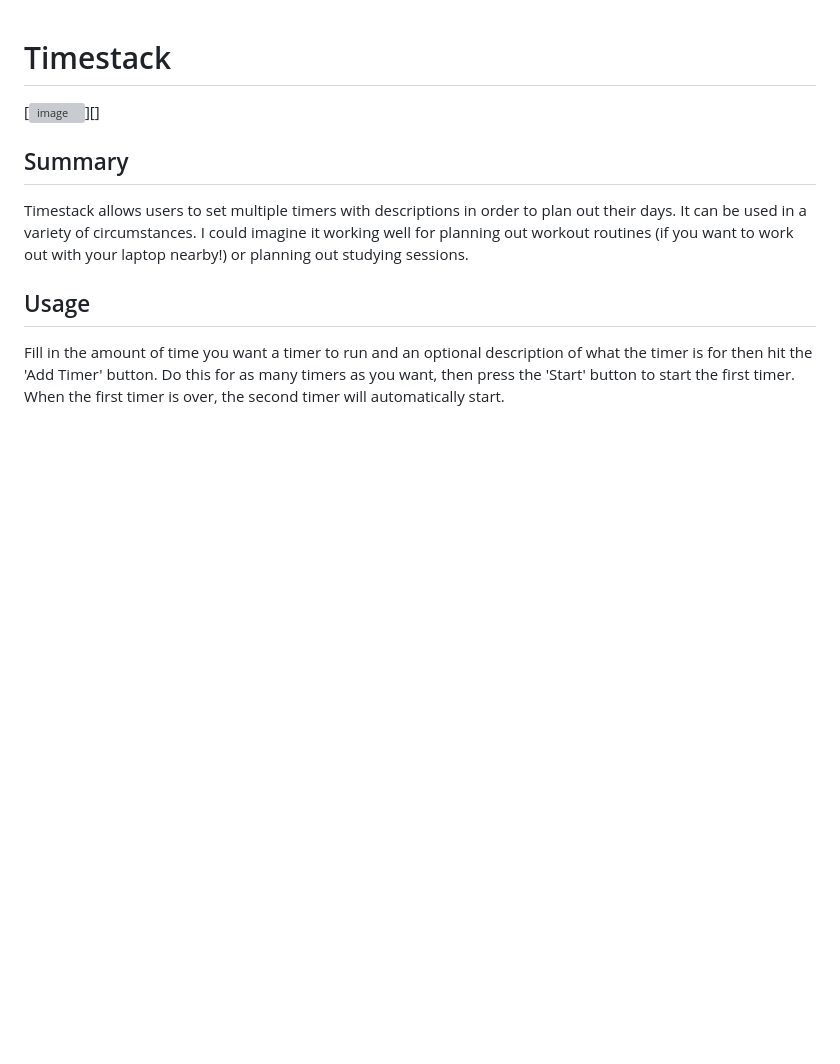
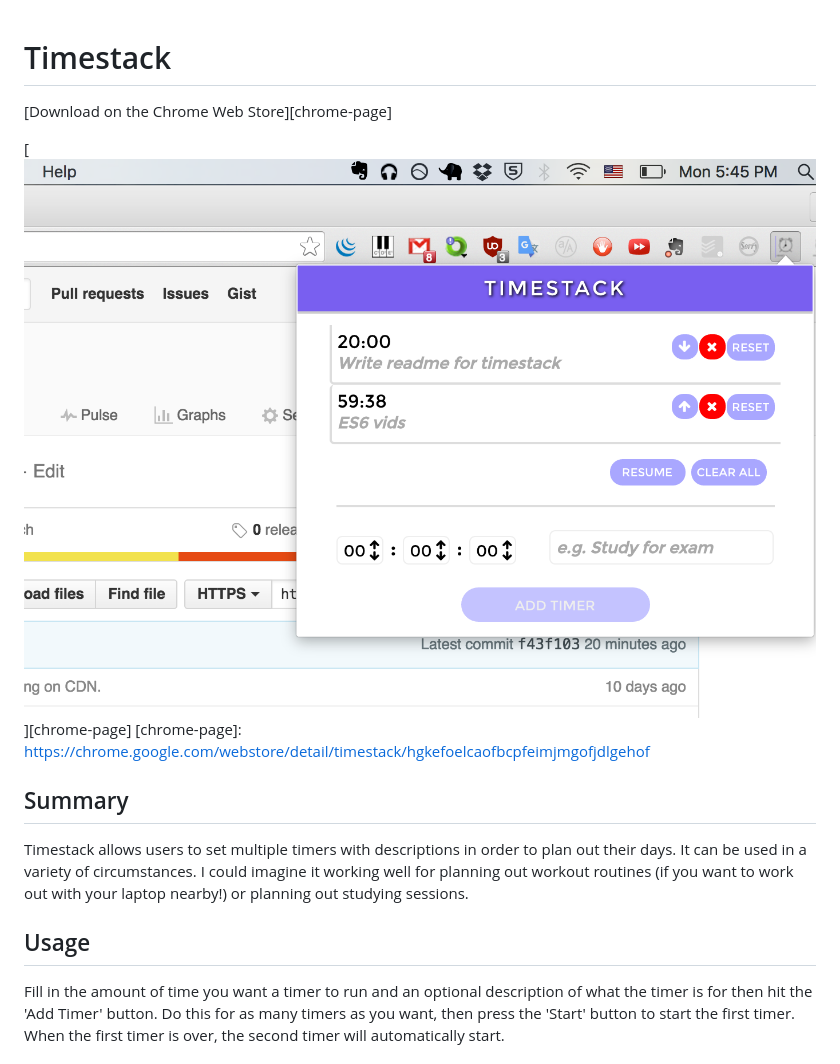
Before and after one commit to fdsimms/timestack, a Markdown page: README.md, the part around the change. GitHub-like rendering; pictures changed too: timestack-image.png (added); blank space fills up the shorter version; grey boxes are pictures that could not be loaded.

Commit message:
Add image file and add link in readme.

```diff
--- a/README.md
+++ b/README.md
@@ -1,6 +1,9 @@
 # Timestack
 
-[![image]()][]
+[Download on the Chrome Web Store][chrome-page]
+
+[![image](timestack-image.png)][chrome-page]
+[chrome-page]: https://chrome.google.com/webstore/detail/timestack/hgkefoelcaofbcpfeimjmgofjdlgehof
 
 ## Summary
   Timestack allows users to set multiple timers with descriptions in order to plan out their days. It can be used in a variety of circumstances. I could imagine it working well for planning out workout routines (if you want to work out with your laptop nearby!) or planning out studying sessions.
```
